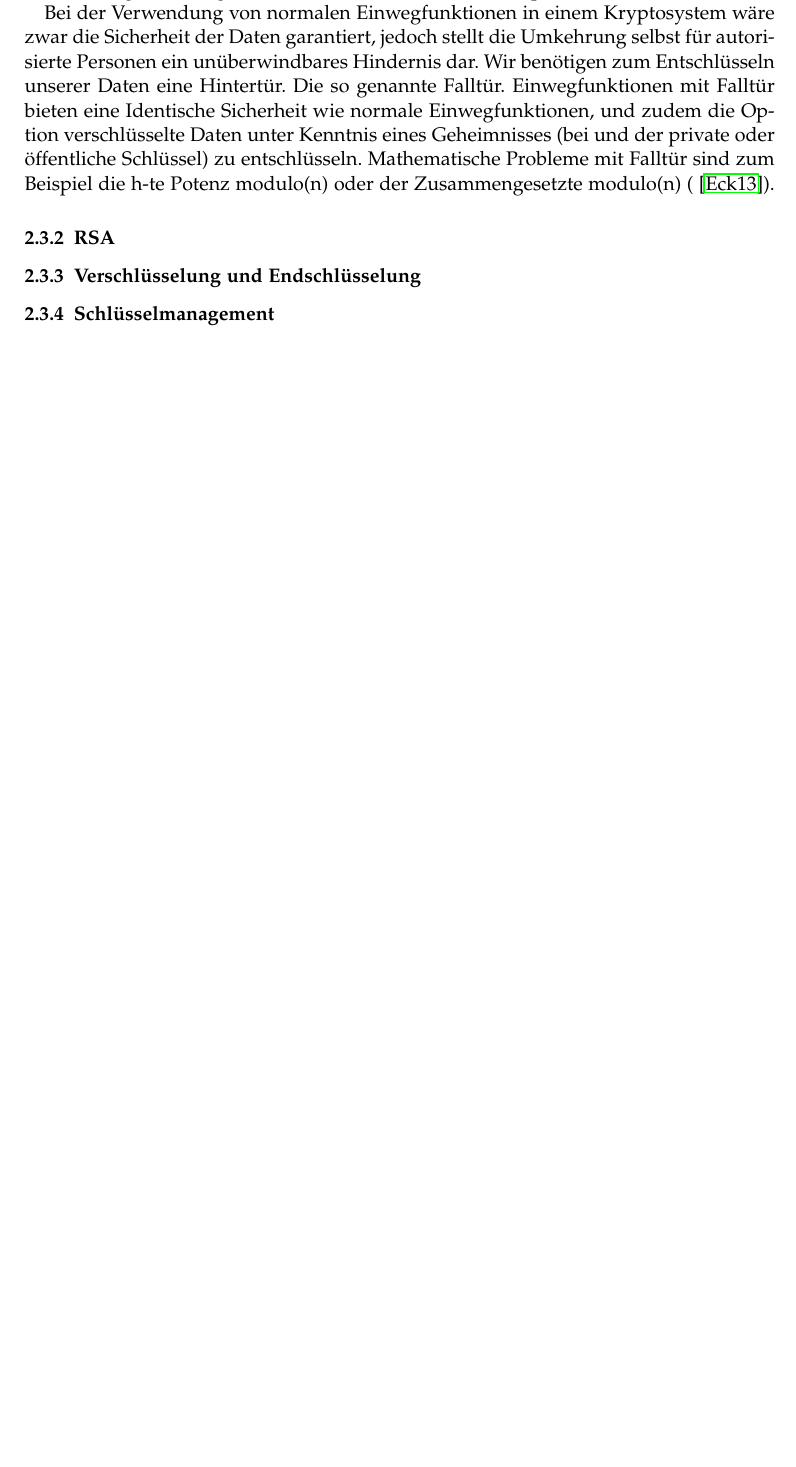
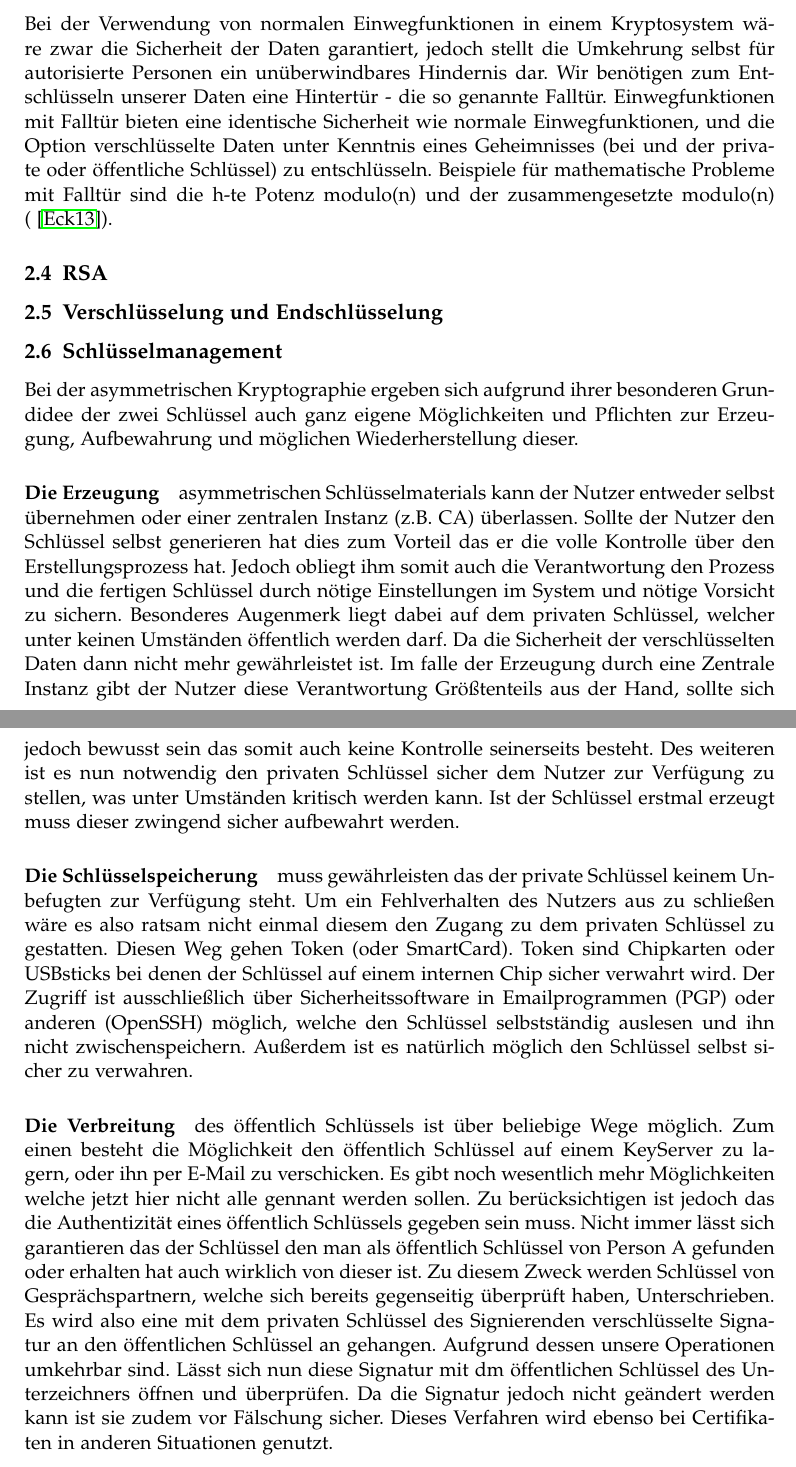
Before and after one commit to greyhole/Uni, a LaTeX document (Sichere_Verteilte_Anwendungen_mit_Java/Ausarbeitung.tex): part of page 5 of 6 before the commit and two parts of pages 5 and 6 of 7 after it, the two joined at a grey line, cut so that both start at the same text, the shorter picture padded with empty space. Compiled offline with pdfLaTeX.

Commit message:
nächste session

```diff
--- a/Sichere_Verteilte_Anwendungen_mit_Java/Ausarbeitung.tex
+++ b/Sichere_Verteilte_Anwendungen_mit_Java/Ausarbeitung.tex
@@ -90,6 +89,23 @@ Um dies zu erreichen nutzen wir Einwegfunktionen.
-Einwegfunktionen sind besondere Funktionen ($f: X \rightarrow Y$) bei denen das Urbild ($X$) nicht unter vertretbarem, zeitlichem Aufwand aus dem Bild ($Y$) zu berechnen ist. Mathematische Probleme welche derartige Funktionen bilden sind unter Anderem das Faktorisierungproblem und der Diskrete Algorithmus. Es ist nicht bewiesen das die Umkehrung nicht möglich ist, jedoch Übersteigt die Komplexität der Berechnung unser heutiges Vermögen diese in einer vertretbaren Zeitspanne zu lösen.
+\paragraph{Einwegfunktionen}
+ sind besondere Funktionen ($f: X \rightarrow Y$) bei denen das Urbild ($X$) nicht unter vertretbarem zeitlichem Aufwand aus dem Bild ($Y$) zu berechnen ist. Mathematische Probleme, welche derartige Funktionen bilden, sind unter Anderem das Faktorisierungsproblem und der diskrete Algorithmus. Es ist nicht bewiesen, dass die Umkehrung nicht möglich ist, jedoch übersteigt die Komplexität der Berechnung unser heutiges Vermögen diese in einer vertretbaren Zeitspanne zu lösen.
 
-Bei der Verwendung von normalen Einwegfunktionen in einem Kryptosystem wäre zwar die Sicherheit der Daten garantiert, jedoch stellt die Umkehrung selbst für autorisierte Personen ein unüberwindbares Hindernis dar. Wir benötigen zum Entschlüsseln unserer Daten eine Hintertür. Die so genannte Falltür. Einwegfunktionen mit Falltür bieten eine Identische Sicherheit wie normale Einwegfunktionen, und zudem die Option verschlüsselte Daten unter Kenntnis eines Geheimnisses (bei und der private oder öffentliche Schlüssel) zu entschlüsseln. Mathematische Probleme mit Falltür sind zum Beispiel die h-te Potenz modulo(n) oder der Zusammengesetzte modulo(n) (~\cite{Eckert13}).
-\subsubsection{RSA}
-\subsubsection{Verschlüsselung und Endschlüsselung}
-\subsubsection{Schlüsselmanagement}
+\ \\
+Bei der Verwendung von normalen Einwegfunktionen in einem Kryptosystem wäre zwar die Sicherheit der Daten garantiert, jedoch stellt die Umkehrung selbst für autorisierte Personen ein unüberwindbares Hindernis dar. Wir benötigen zum Entschlüsseln unserer Daten eine Hintertür - die so genannte Falltür. Einwegfunktionen mit Falltür bieten eine identische Sicherheit wie normale Einwegfunktionen, und die Option verschlüsselte Daten unter Kenntnis eines Geheimnisses (bei und der private oder öffentliche Schlüssel) zu entschlüsseln. Beispiele für mathematische Probleme mit Falltür sind die h-te Potenz modulo(n) und der zusammengesetzte modulo(n) (~\cite{Eckert13}).
+
+\subsection{RSA}
+
+\subsection{Verschlüsselung und Endschlüsselung}
+
+\subsection{Schlüsselmanagement}
+Bei der asymmetrischen Kryptographie ergeben sich aufgrund ihrer besonderen Grundidee der zwei Schlüssel auch ganz eigene Möglichkeiten und Pflichten zur Erzeugung, Aufbewahrung und möglichen Wiederherstellung dieser.
+
+\paragraph{Die Erzeugung}
+asymmetrischen Schlüsselmaterials kann der Nutzer entweder selbst übernehmen oder einer zentralen Instanz (z.B. CA) überlassen.
+Sollte der Nutzer den Schlüssel selbst generieren hat dies zum Vorteil das er die volle Kontrolle über den Erstellungsprozess hat. Jedoch obliegt ihm somit auch die Verantwortung den Prozess und die fertigen Schlüssel durch nötige Einstellungen im System und nötige Vorsicht zu sichern. Besonderes Augenmerk liegt dabei auf dem privaten Schlüssel, welcher unter keinen Umständen öffentlich werden darf. Da die Sicherheit der verschlüsselten Daten dann nicht mehr gewährleistet ist.
+Im falle der Erzeugung durch eine Zentrale Instanz gibt der Nutzer diese Verantwortung Größtenteils aus der Hand, sollte sich jedoch bewusst sein das somit auch keine Kontrolle seinerseits besteht. Des weiteren ist es nun notwendig den privaten Schlüssel sicher dem Nutzer zur Verfügung zu stellen, was unter Umständen kritisch werden kann. Ist der Schlüssel erstmal erzeugt muss dieser zwingend sicher aufbewahrt werden.
+
+\paragraph{Die Schlüsselspeicherung}
+muss gewährleisten das der private Schlüssel keinem Unbefugten zur Verfügung steht. Um ein Fehlverhalten des Nutzers aus zu schließen wäre es also ratsam nicht einmal diesem den Zugang zu dem privaten Schlüssel zu gestatten. Diesen Weg gehen Token (oder SmartCard). Token sind Chipkarten oder USBsticks bei denen der Schlüssel auf einem internen Chip sicher verwahrt wird. Der Zugriff ist ausschließlich über Sicherheitssoftware in Emailprogrammen (PGP) oder anderen (OpenSSH) möglich, welche den Schlüssel selbstständig auslesen und ihn nicht zwischenspeichern. Außerdem ist es natürlich möglich den Schlüssel selbst sicher zu verwahren.
+
+\paragraph{Die Verbreitung}
+des öffentlich Schlüssels ist über beliebige Wege möglich. Zum einen besteht die Möglichkeit den öffentlich Schlüssel auf einem KeyServer zu lagern, oder ihn per E-Mail zu verschicken. Es gibt noch wesentlich mehr Möglichkeiten welche jetzt hier nicht alle gennant werden sollen. Zu berücksichtigen ist jedoch das die Authentizität eines öffentlich Schlüssels gegeben sein muss. Nicht immer lässt sich garantieren das der Schlüssel den man als öffentlich Schlüssel von Person A gefunden oder erhalten hat auch wirklich von dieser ist. Zu diesem Zweck werden Schlüssel von Gesprächspartnern, welche sich bereits gegenseitig überprüft haben, Unterschrieben. Es wird also eine mit dem privaten Schlüssel des Signierenden verschlüsselte Signatur an den öffentlichen Schlüssel an gehangen. Aufgrund dessen unsere Operationen umkehrbar sind. Lässt sich nun diese Signatur mit dm öffentlichen Schlüssel des Unterzeichners öffnen und überprüfen. Da die Signatur jedoch nicht geändert werden kann ist sie zudem vor Fälschung sicher. Dieses Verfahren wird ebenso bei Certifikaten in anderen Situationen genutzt.
```
Also changed, not shown: Sichere_Verteilte_Anwendungen_mit_Java/Ausarbeitung.pdf, Sichere_Verteilte_Anwendungen_mit_Java/Ausarbeitung.tex (20 more changed lines), 4 other files.
